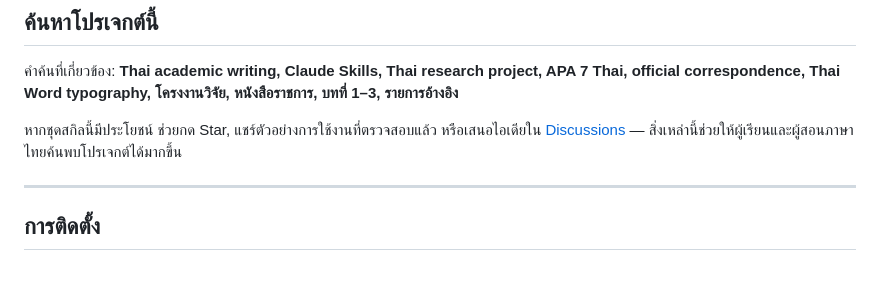
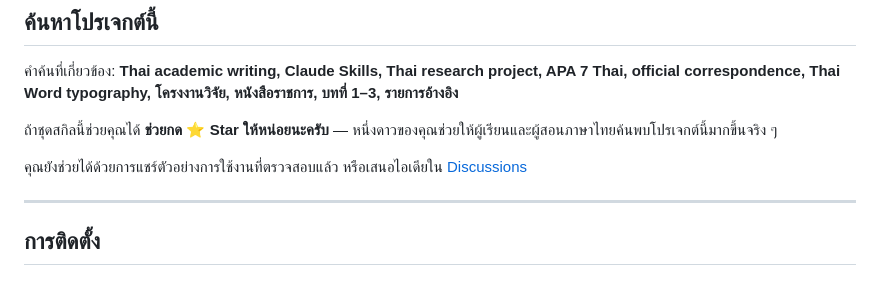
Before and after one commit to sriwitsumo/project-skill, a Markdown page: README.md, the part around the change. Rendered like a GitHub page.

Commit message:
docs: invite Thai users to star the project

```diff
--- a/README.md
+++ b/README.md
@@ -150,7 +150,9 @@ cp -R project-skill/thai-project-chapter1 ~/.claude/skills/
 
 คำค้นที่เกี่ยวข้อง: **Thai academic writing, Claude Skills, Thai research project, APA 7 Thai, official correspondence, Thai Word typography, โครงงานวิจัย, หนังสือราชการ, บทที่ 1–3, รายการอ้างอิง**
 
-หากชุดสกิลนี้มีประโยชน์ ช่วยกด Star, แชร์ตัวอย่างการใช้งานที่ตรวจสอบแล้ว หรือเสนอไอเดียใน [Discussions](https://github.com/sriwitsumo/project-skill/discussions) — สิ่งเหล่านี้ช่วยให้ผู้เรียนและผู้สอนภาษาไทยค้นพบโปรเจกต์ได้มากขึ้น
+ถ้าชุดสกิลนี้ช่วยคุณได้ **ช่วยกด ⭐ Star ให้หน่อยนะครับ** — หนึ่งดาวของคุณช่วยให้ผู้เรียนและผู้สอนภาษาไทยค้นพบโปรเจกต์นี้มากขึ้นจริง ๆ
+
+คุณยังช่วยได้ด้วยการแชร์ตัวอย่างการใช้งานที่ตรวจสอบแล้ว หรือเสนอไอเดียใน [Discussions](https://github.com/sriwitsumo/project-skill/discussions)
 
 ---
 
```
